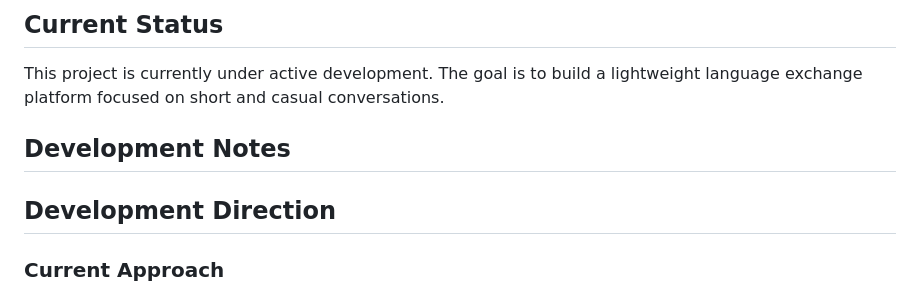
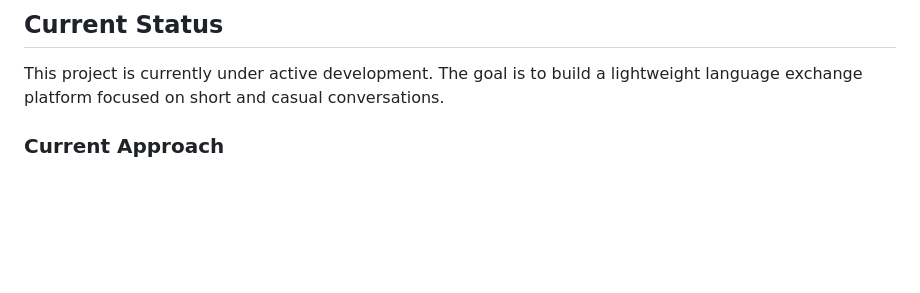
Before and after one commit to Zitatori/Django-5min-LanguageApp, a Markdown page: README.md, the part around the change. Rendered like a GitHub page; blank space fills up the shorter version.

Commit message:
Remove development notes and direction from README
Removed development notes and direction sections from README.

```diff
--- a/README.md
+++ b/README.md
@@ -60,9 +60,6 @@ Users can:
 
 This project is currently under active development.
 The goal is to build a lightweight language exchange platform focused on short and casual conversations.
-
-## Development Notes
-## Development Direction
 
 ### Current Approach
 - Start with a Django monolith architecture
```
